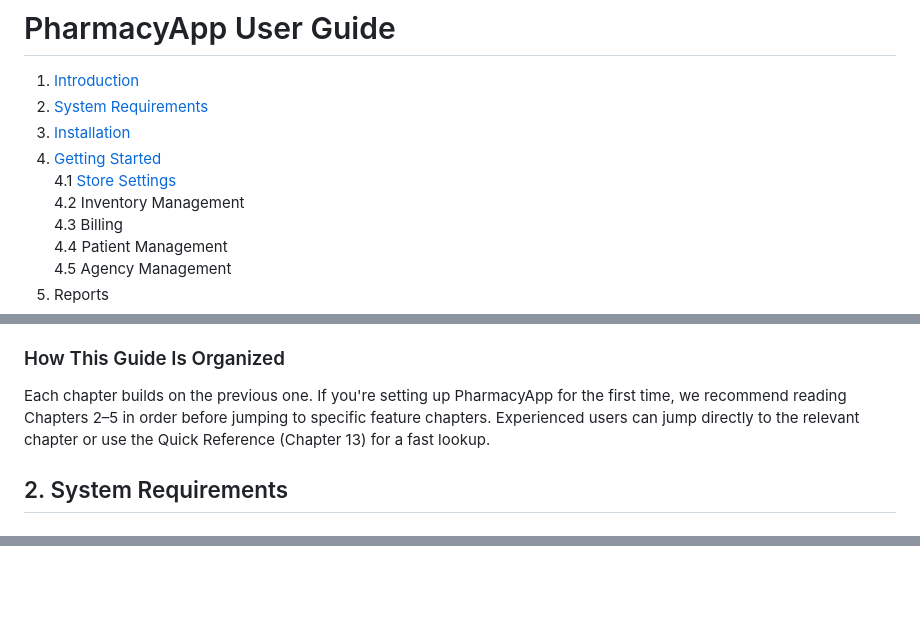
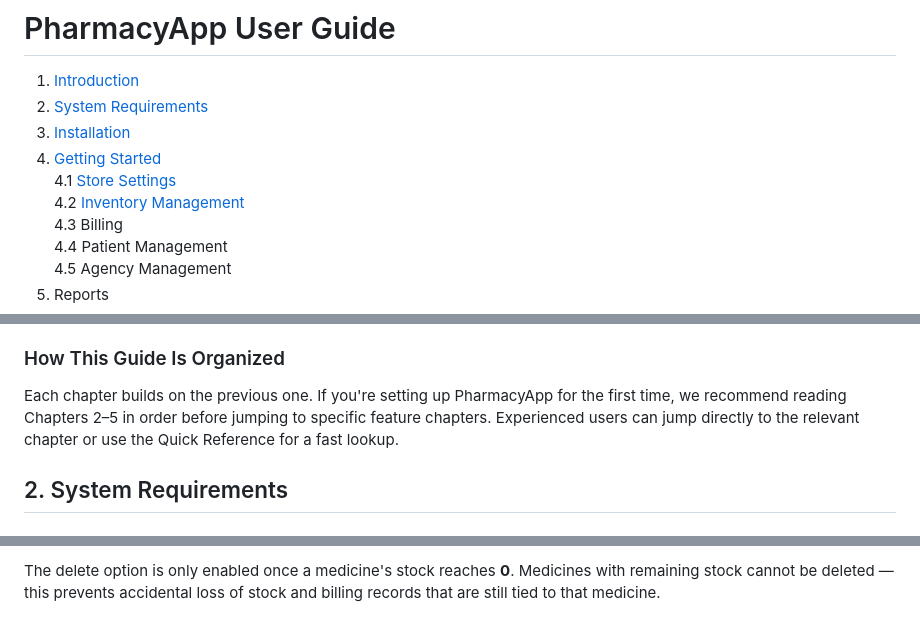
Before and after one commit to Suryaeshwaran/pharmacy_app, a Markdown page: docs/UserGuide.md, 3 parts joined by grey strips. GitHub-like rendering; blank space fills up the shorter version.

Commit message:
docs/UserGuide.md updated chapter 4.2 Inventory Management

```diff
--- a/docs/UserGuide.md
+++ b/docs/UserGuide.md
@@ -5,7 +5,7 @@
 3. [Installation](#3-installation)
 4. [Getting Started](#4-getting-started)
    4.1 [Store Settings](#41-store-settings)
-   4.2 Inventory Management
+   4.2 [Inventory Management](#42-inventory-management)
    4.3 Billing
    4.4 Patient Management
    4.5 Agency Management
@@ -35,7 +35,7 @@ This guide is written for pharmacy staff and owners who will use PharmacyApp dai
 
 ### How This Guide Is Organized
 
-Each chapter builds on the previous one. If you're setting up PharmacyApp for the first time, we recommend reading Chapters 2–5 in order before jumping to specific feature chapters. Experienced users can jump directly to the relevant chapter or use the Quick Reference (Chapter 13) for a fast lookup.
+Each chapter builds on the previous one. If you're setting up PharmacyApp for the first time, we recommend reading Chapters 2–5 in order before jumping to specific feature chapters. Experienced users can jump directly to the relevant chapter or use the Quick Reference for a fast lookup.
 
 ## 2. System Requirements
 
@@ -132,0 +167 @@ Once saved, these details will automatically appear on the header of every bill
+The delete option is only enabled once a medicine's stock reaches **0**. Medicines with remaining stock cannot be deleted — this prevents accidental loss of stock and billing records that are still tied to that medicine.
```
Also changed, not shown: other parts of docs/UserGuide.md (+36 -2 lines), docs/images/add-medicine.png (added), docs/images/added-medicine.png (added).
